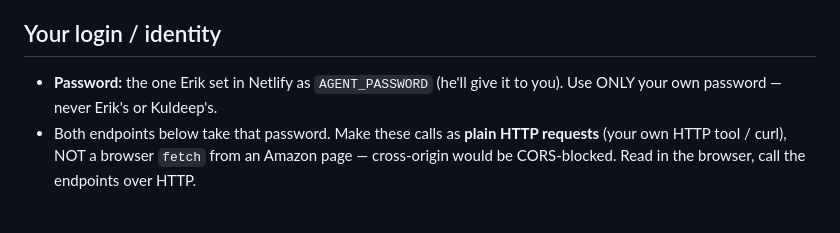
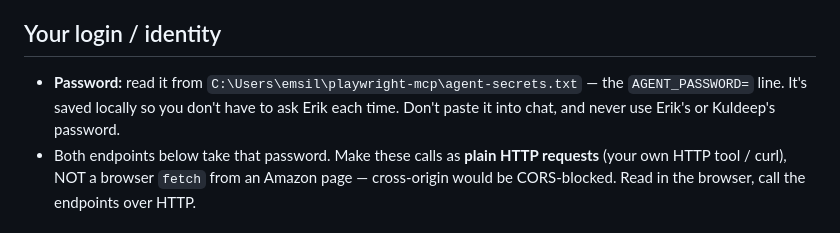
Before and after one commit to founditcheaper/founditcheaper, a Markdown page: SELLER-AGENT-INSTRUCTIONS.md, the part around the change. Drawn GitHub-style.

Commit message:
Agent docs: read AGENT_PASSWORD from local secrets file, not chat
Both agents now read the password from C:\Users\emsil\playwright-mcp\
agent-secrets.txt (local, outside the repo) instead of being handed it each
run. Value never enters chat or the repo.

Co-Authored-By: Claude Opus 4.8 <noreply@anthropic.com>

```diff
--- a/SELLER-AGENT-INSTRUCTIONS.md
+++ b/SELLER-AGENT-INSTRUCTIONS.md
@@ -32,8 +32,9 @@ them. You resolve the image, then Erik approves.
   saving a login, etc.).
 
 ## Your login / identity
-- **Password:** the one Erik set in Netlify as `AGENT_PASSWORD` (he'll give it to you). Use ONLY
-  your own password — never Erik's or Kuldeep's.
+- **Password:** read it from `C:\Users\emsil\playwright-mcp\agent-secrets.txt` — the `AGENT_PASSWORD=`
+  line. It's saved locally so you don't have to ask Erik each time. Don't paste it into chat, and
+  never use Erik's or Kuldeep's password.
 - Both endpoints below take that password. Make these calls as **plain HTTP requests** (your own
   HTTP tool / curl), NOT a browser `fetch` from an Amazon page — cross-origin would be CORS-blocked.
   Read in the browser, call the endpoints over HTTP.
```
Also changed, not shown: PROMO-AGENT-INSTRUCTIONS.md (+2 -1 lines).
